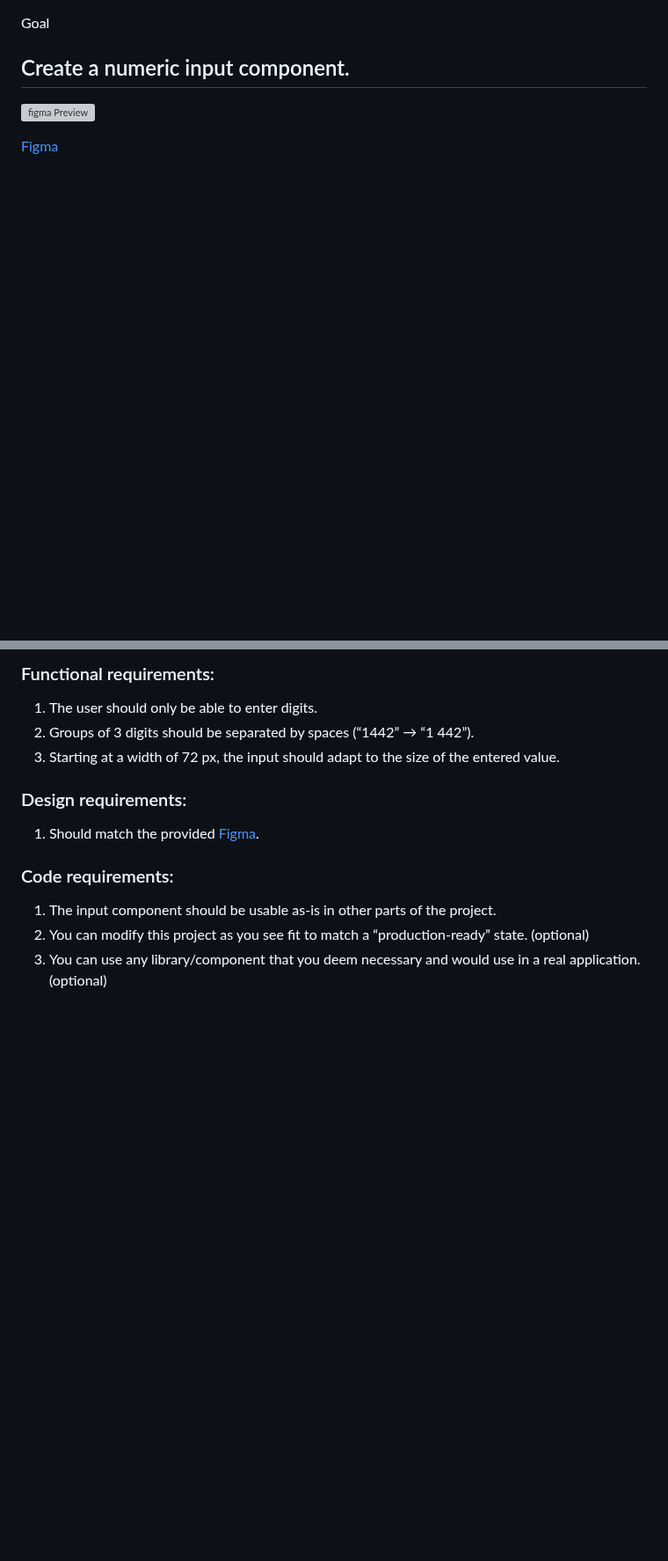
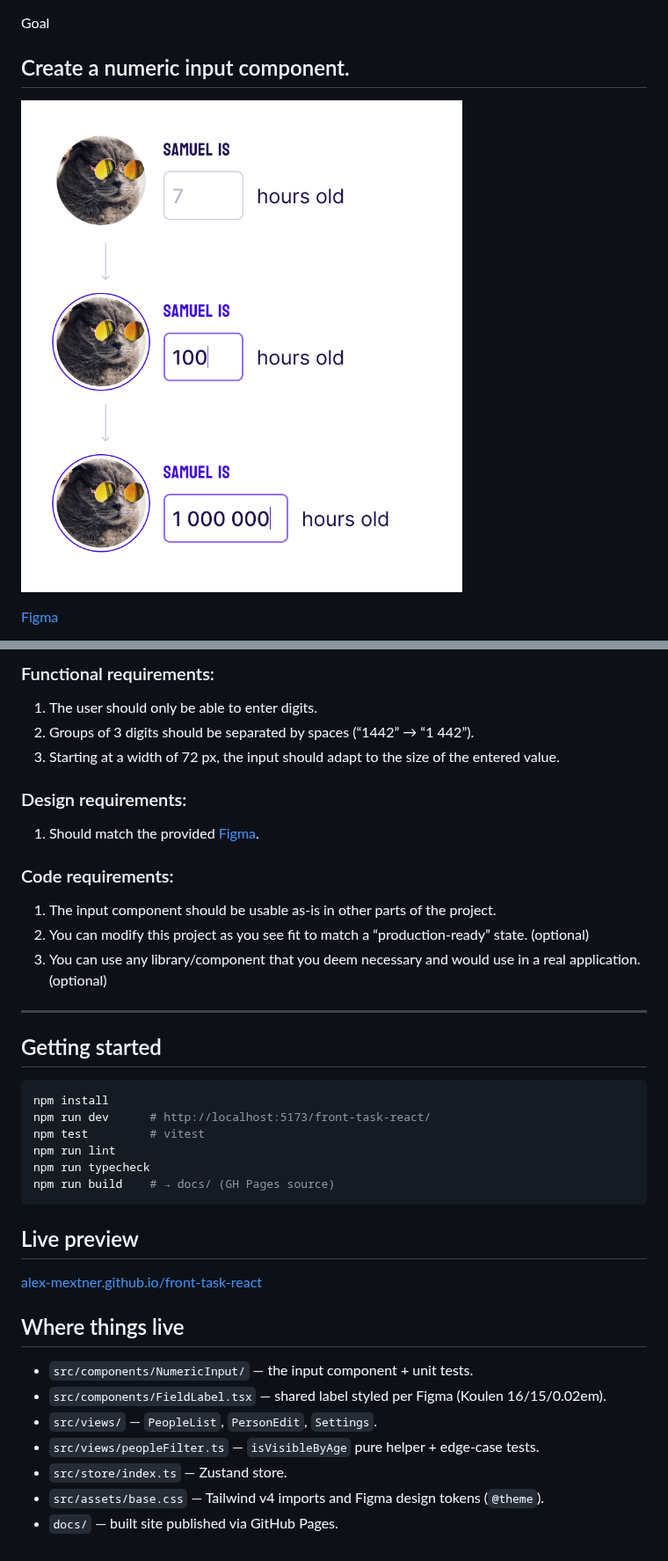
Before and after one commit to alex-mextner/front-task-react, a Markdown page: README.md, 2 parts joined by grey strips. Shown at 88% size. GitHub-like rendering; pictures changed too: public/figma-preview.png (added); blank space fills up the shorter version; grey boxes are pictures that could not be loaded.

Commit message:
docs(readme): restore broken preview link and add getting-started section

````diff
--- a/README.md
+++ b/README.md
@@ -1,7 +1,7 @@
 Goal
 ## Create a numeric input component.
 
-![figma Preview](./public/img.png)
+![figma Preview](./public/figma-preview.png)
 
 [Figma](https://www.figma.com/file/OcyCt22I1Ha3fgLzGi0ZZy/Front-end-UI-Task?type=design&node-id=1-4&mode=design&t=ZzZ3vo84xwZ6uxJF-0)
 
@@ -17,3 +17,30 @@ Goal
 1. The input component should be usable as-is in other parts of the project.
 2. You can modify this project as you see fit to match a “production-ready” state. (optional)
 3. You can use any library/component that you deem necessary and would use in a real application. (optional)
+
+---
+
+## Getting started
+
+```bash
+npm install
+npm run dev      # http://localhost:5173/front-task-react/
+npm test         # vitest
+npm run lint
+npm run typecheck
+npm run build    # → docs/ (GH Pages source)
+```
+
+## Live preview
+
+[alex-mextner.github.io/front-task-react](https://alex-mextner.github.io/front-task-react/)
+
+## Where things live
+
+- `src/components/NumericInput/` — the input component + unit tests.
+- `src/components/FieldLabel.tsx` — shared label styled per Figma (Koulen 16/15/0.02em).
+- `src/views/` — `PeopleList`, `PersonEdit`, `Settings`.
+- `src/views/peopleFilter.ts` — `isVisibleByAge` pure helper + edge-case tests.
+- `src/store/index.ts` — Zustand store.
+- `src/assets/base.css` — Tailwind v4 imports and Figma design tokens (`@theme`).
+- `docs/` — built site published via GitHub Pages.
````
